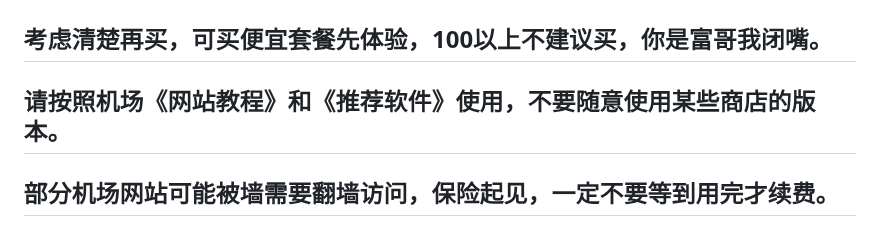
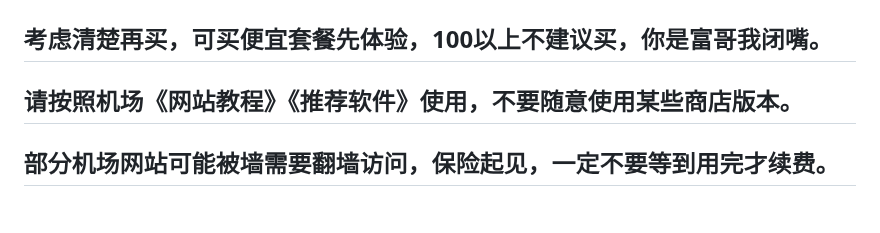
Before and after one commit to vfdeclnc/cheap-vpn-airport, a Markdown page: README.md, the part around the change. Drawn GitHub-style.

```diff
--- a/README.md
+++ b/README.md
@@ -9,7 +9,7 @@
 # 不明白的请往下看完。!!!翻墙注意：勿谈国事!!!
 
 ## 考虑清楚再买，可买便宜套餐先体验，100以上不建议买，你是富哥我闭嘴。
-## 请按照机场《网站教程》和《推荐软件》使用，不要随意使用某些商店的版本。
+## 请按照机场《网站教程》《推荐软件》使用，不要随意使用某些商店版本。
 ## 部分机场网站可能被墙需要翻墙访问，保险起见，一定不要等到用完才续费。
 ## 若有其他问题，可在各机场的飞机群提问。
 
```
